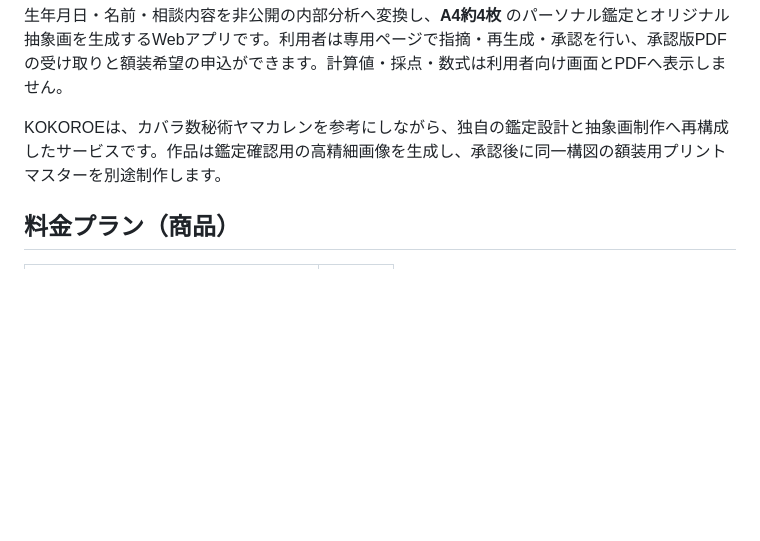
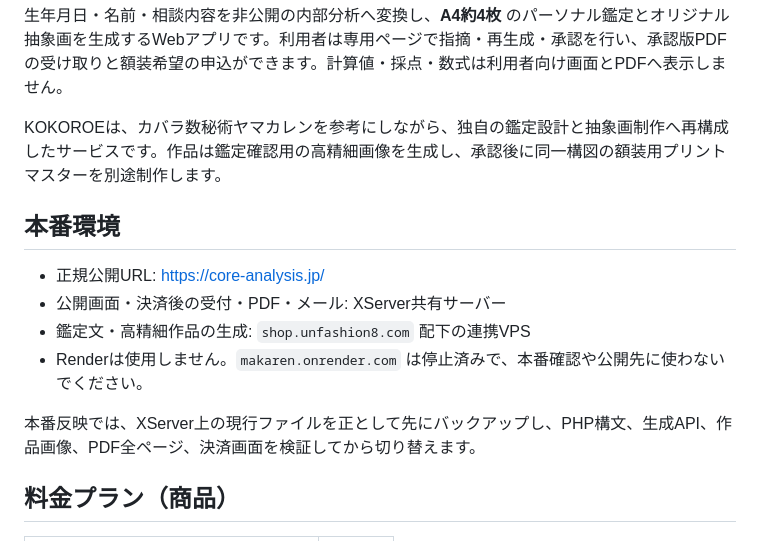
Before and after one commit to unfashion8/makaren, a Markdown page: README.md, the part around the change. Rendered like a GitHub page; blank space fills up the shorter version.

Commit message:
Document XServer as the production environment

```diff
--- a/README.md
+++ b/README.md
@@ -3,6 +3,15 @@
 生年月日・名前・相談内容を非公開の内部分析へ変換し、**A4約4枚** のパーソナル鑑定とオリジナル抽象画を生成するWebアプリです。利用者は専用ページで指摘・再生成・承認を行い、承認版PDFの受け取りと額装希望の申込ができます。計算値・採点・数式は利用者向け画面とPDFへ表示しません。
 
 KOKOROEは、カバラ数秘術ヤマカレンを参考にしながら、独自の鑑定設計と抽象画制作へ再構成したサービスです。作品は鑑定確認用の高精細画像を生成し、承認後に同一構図の額装用プリントマスターを別途制作します。
+
+## 本番環境
+
+- 正規公開URL: [https://core-analysis.jp/](https://core-analysis.jp/)
+- 公開画面・決済後の受付・PDF・メール: XServer共有サーバー
+- 鑑定文・高精細作品の生成: `shop.unfashion8.com` 配下の連携VPS
+- Renderは使用しません。`makaren.onrender.com` は停止済みで、本番確認や公開先に使わないでください。
+
+本番反映では、XServer上の現行ファイルを正として先にバックアップし、PHP構文、生成API、作品画像、PDF全ページ、決済画面を検証してから切り替えます。
 
 ## 料金プラン（商品）
 
```
